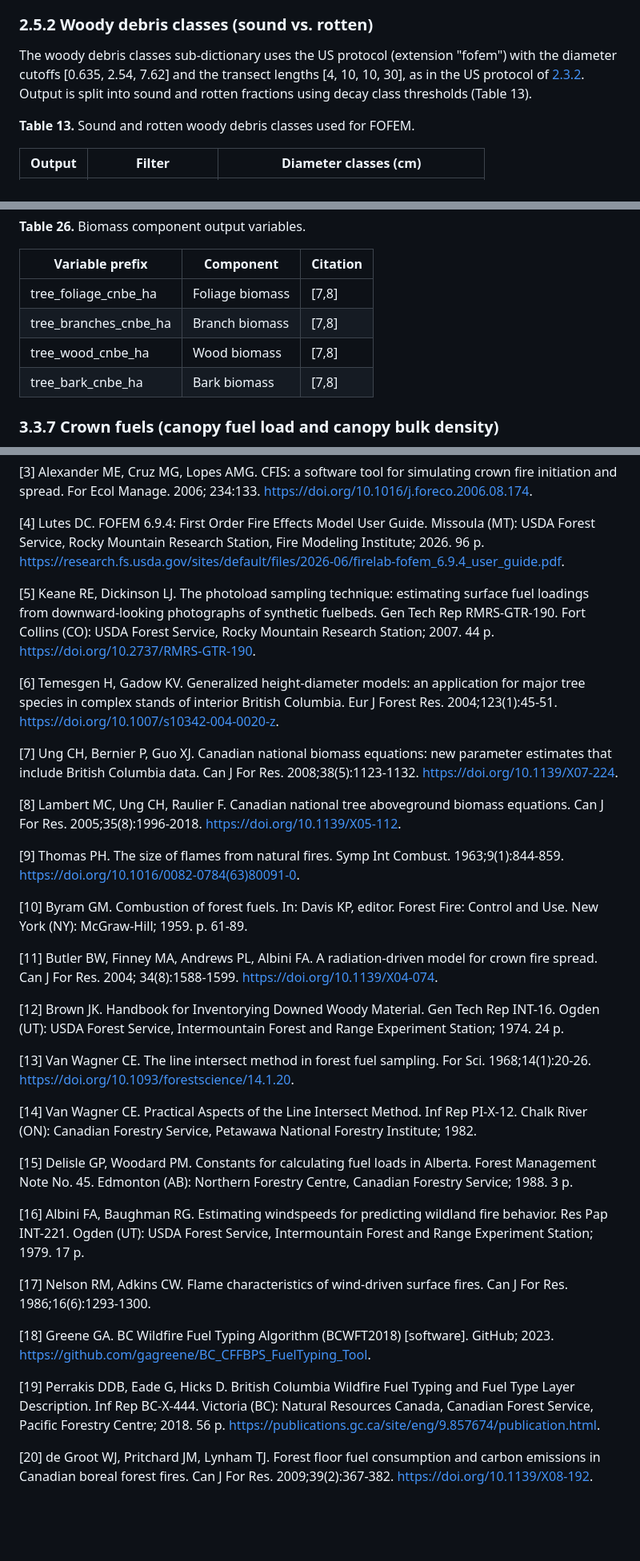
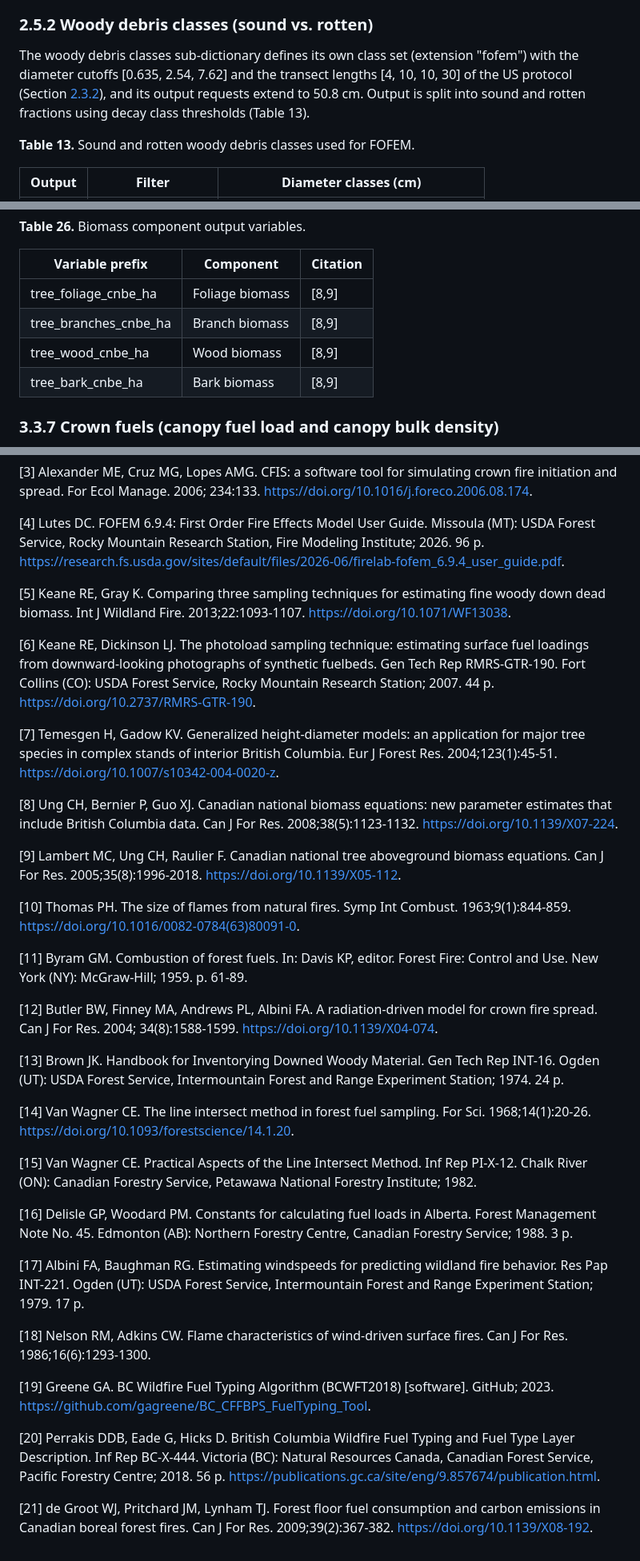
Before and after one commit to gagreene/FuelAnalyst, a Markdown page: docs/TECHNICAL_REFERENCE.md, 3 parts joined by grey strips. Shown at 80% size. Drawn GitHub-style; blank space fills up the shorter version.

```diff
--- a/docs/TECHNICAL_REFERENCE.md
+++ b/docs/TECHNICAL_REFERENCE.md
@@ -350,7 +354,7 @@ Two canopy fuel components are included: foliage (foliage_fofem) and branches (b
 
 ### 2.5.2 Woody debris classes (sound vs. rotten)
 
-The woody debris classes sub-dictionary uses the US protocol (extension "fofem") with the diameter cutoffs \[0.635, 2.54, 7.62\] and the transect lengths \[4, 10, 10, 30\], as in the US protocol of [2.3.2](#232-woody-debris-class-protocols). Output is split into sound and rotten fractions using decay class thresholds (Table 13).
+The woody debris classes sub-dictionary defines its own class set (extension "fofem") with the diameter cutoffs \[0.635, 2.54, 7.62\] and the transect lengths \[4, 10, 10, 30\] of the US protocol (Section [2.3.2](#232-woody-debris-class-protocols)), and its output requests extend to 50.8 cm. Output is split into sound and rotten fractions using decay class thresholds (Table 13).
 
 **Table 13.** Sound and rotten woody debris classes used for FOFEM.
 
@@ -678,10 +682,10 @@ The biomass component outputs (per ha, in kg/m2) are listed in Table 26.
 
 | **Variable prefix**   | **Component**   | **Citation** |
 |-----------------------|-----------------|--------------|
-| tree_foliage_cnbe_ha  | Foliage biomass | \[7,8\]      |
-| tree_branches_cnbe_ha | Branch biomass  | \[7,8\]      |
-| tree_wood_cnbe_ha     | Wood biomass    | \[7,8\]      |
-| tree_bark_cnbe_ha     | Bark biomass    | \[7,8\]      |
+| tree_foliage_cnbe_ha  | Foliage biomass | \[8,9\]      |
+| tree_branches_cnbe_ha | Branch biomass  | \[8,9\]      |
+| tree_wood_cnbe_ha     | Wood biomass    | \[8,9\]      |
+| tree_bark_cnbe_ha     | Bark biomass    | \[8,9\]      |
 
 ### 3.3.7 Crown fuels (canopy fuel load and canopy bulk density)
 
@@ -1166,34 +1170,36 @@ The following issue codes distinguish input preparation from model execution. IN
 
 \[4\] Lutes DC. FOFEM 6.9.4: First Order Fire Effects Model User Guide. Missoula (MT): USDA Forest Service, Rocky Mountain Research Station, Fire Modeling Institute; 2026. 96 p. https://research.fs.usda.gov/sites/default/files/2026-06/firelab-fofem_6.9.4_user_guide.pdf.
 
-\[5\] Keane RE, Dickinson LJ. The photoload sampling technique: estimating surface fuel loadings from downward-looking photographs of synthetic fuelbeds. Gen Tech Rep RMRS-GTR-190. Fort Collins (CO): USDA Forest Service, Rocky Mountain Research Station; 2007. 44 p. https://doi.org/10.2737/RMRS-GTR-190.
+\[5\] Keane RE, Gray K. Comparing three sampling techniques for estimating fine woody down dead biomass. Int J Wildland Fire. 2013;22:1093-1107. https://doi.org/10.1071/WF13038.
 
-\[6\] Temesgen H, Gadow KV. Generalized height-diameter models: an application for major tree species in complex stands of interior British Columbia. Eur J Forest Res. 2004;123(1):45-51. https://doi.org/10.1007/s10342-004-0020-z.
+\[6\] Keane RE, Dickinson LJ. The photoload sampling technique: estimating surface fuel loadings from downward-looking photographs of synthetic fuelbeds. Gen Tech Rep RMRS-GTR-190. Fort Collins (CO): USDA Forest Service, Rocky Mountain Research Station; 2007. 44 p. https://doi.org/10.2737/RMRS-GTR-190.
 
-\[7\] Ung CH, Bernier P, Guo XJ. Canadian national biomass equations: new parameter estimates that include British Columbia data. Can J For Res. 2008;38(5):1123-1132. https://doi.org/10.1139/X07-224.
+\[7\] Temesgen H, Gadow KV. Generalized height-diameter models: an application for major tree species in complex stands of interior British Columbia. Eur J Forest Res. 2004;123(1):45-51. https://doi.org/10.1007/s10342-004-0020-z.
 
-\[8\] Lambert MC, Ung CH, Raulier F. Canadian national tree aboveground biomass equations. Can J For Res. 2005;35(8):1996-2018. https://doi.org/10.1139/X05-112.
+\[8\] Ung CH, Bernier P, Guo XJ. Canadian national biomass equations: new parameter estimates that include British Columbia data. Can J For Res. 2008;38(5):1123-1132. https://doi.org/10.1139/X07-224.
 
-\[9\] Thomas PH. The size of flames from natural fires. Symp Int Combust. 1963;9(1):844-859. https://doi.org/10.1016/0082-0784(63)80091-0.
+\[9\] Lambert MC, Ung CH, Raulier F. Canadian national tree aboveground biomass equations. Can J For Res. 2005;35(8):1996-2018. https://doi.org/10.1139/X05-112.
 
-\[10\] Byram GM. Combustion of forest fuels. In: Davis KP, editor. Forest Fire: Control and Use. New York (NY): McGraw-Hill; 1959. p. 61-89.
+\[10\] Thomas PH. The size of flames from natural fires. Symp Int Combust. 1963;9(1):844-859. https://doi.org/10.1016/0082-0784(63)80091-0.
 
-\[11\] Butler BW, Finney MA, Andrews PL, Albini FA. A radiation-driven model for crown fire spread. Can J For Res. 2004; 34(8):1588-1599. https://doi.org/10.1139/X04-074.
+\[11\] Byram GM. Combustion of forest fuels. In: Davis KP, editor. Forest Fire: Control and Use. New York (NY): McGraw-Hill; 1959. p. 61-89.
 
-\[12\] Brown JK. Handbook for Inventorying Downed Woody Material. Gen Tech Rep INT-16. Ogden (UT): USDA Forest Service, Intermountain Forest and Range Experiment Station; 1974. 24 p.
+\[12\] Butler BW, Finney MA, Andrews PL, Albini FA. A radiation-driven model for crown fire spread. Can J For Res. 2004; 34(8):1588-1599. https://doi.org/10.1139/X04-074.
 
-\[13\] Van Wagner CE. The line intersect method in forest fuel sampling. For Sci. 1968;14(1):20-26. https://doi.org/10.1093/forestscience/14.1.20.
+\[13\] Brown JK. Handbook for Inventorying Downed Woody Material. Gen Tech Rep INT-16. Ogden (UT): USDA Forest Service, Intermountain Forest and Range Experiment Station; 1974. 24 p.
 
-\[14\] Van Wagner CE. Practical Aspects of the Line Intersect Method. Inf Rep PI-X-12. Chalk River (ON): Canadian Forestry Service, Petawawa National Forestry Institute; 1982.
+\[14\] Van Wagner CE. The line intersect method in forest fuel sampling. For Sci. 1968;14(1):20-26. https://doi.org/10.1093/forestscience/14.1.20.
 
-\[15\] Delisle GP, Woodard PM. Constants for calculating fuel loads in Alberta. Forest Management Note No. 45. Edmonton (AB): Northern Forestry Centre, Canadian Forestry Service; 1988. 3 p.
+\[15\] Van Wagner CE. Practical Aspects of the Line Intersect Method. Inf Rep PI-X-12. Chalk River (ON): Canadian Forestry Service, Petawawa National Forestry Institute; 1982.
 
-\[16\] Albini FA, Baughman RG. Estimating windspeeds for predicting wildland fire behavior. Res Pap INT-221. Ogden (UT): USDA Forest Service, Intermountain Forest and Range Experiment Station; 1979. 17 p.
+\[16\] Delisle GP, Woodard PM. Constants for calculating fuel loads in Alberta. Forest Management Note No. 45. Edmonton (AB): Northern Forestry Centre, Canadian Forestry Service; 1988. 3 p.
 
-\[17\] Nelson RM, Adkins CW. Flame characteristics of wind-driven surface fires. Can J For Res. 1986;16(6):1293-1300.
+\[17\] Albini FA, Baughman RG. Estimating windspeeds for predicting wildland fire behavior. Res Pap INT-221. Ogden (UT): USDA Forest Service, Intermountain Forest and Range Experiment Station; 1979. 17 p.
 
-\[18\] Greene GA. BC Wildfire Fuel Typing Algorithm (BCWFT2018) \[software\]. GitHub; 2023. https://github.com/gagreene/BC_CFFBPS_FuelTyping_Tool.
+\[18\] Nelson RM, Adkins CW. Flame characteristics of wind-driven surface fires. Can J For Res. 1986;16(6):1293-1300.
 
-\[19\] Perrakis DDB, Eade G, Hicks D. British Columbia Wildfire Fuel Typing and Fuel Type Layer Description. Inf Rep BC-X-444. Victoria (BC): Natural Resources Canada, Canadian Forest Service, Pacific Forestry Centre; 2018. 56 p. https://publications.gc.ca/site/eng/9.857674/publication.html.
+\[19\] Greene GA. BC Wildfire Fuel Typing Algorithm (BCWFT2018) \[software\]. GitHub; 2023. https://github.com/gagreene/BC_CFFBPS_FuelTyping_Tool.
 
-\[20\] de Groot WJ, Pritchard JM, Lynham TJ. Forest floor fuel consumption and carbon emissions in Canadian boreal forest fires. Can J For Res. 2009;39(2):367-382. https://doi.org/10.1139/X08-192.
+\[20\] Perrakis DDB, Eade G, Hicks D. British Columbia Wildfire Fuel Typing and Fuel Type Layer Description. Inf Rep BC-X-444. Victoria (BC): Natural Resources Canada, Canadian Forest Service, Pacific Forestry Centre; 2018. 56 p. https://publications.gc.ca/site/eng/9.857674/publication.html.
+
+\[21\] de Groot WJ, Pritchard JM, Lynham TJ. Forest floor fuel consumption and carbon emissions in Canadian boreal forest fires. Can J For Res. 2009;39(2):367-382. https://doi.org/10.1139/X08-192.
```
Also changed, not shown: other parts of docs/TECHNICAL_REFERENCE.md (+37 -33 lines), docs/images/fig_woody_measured_vs_tallied.png (added).
